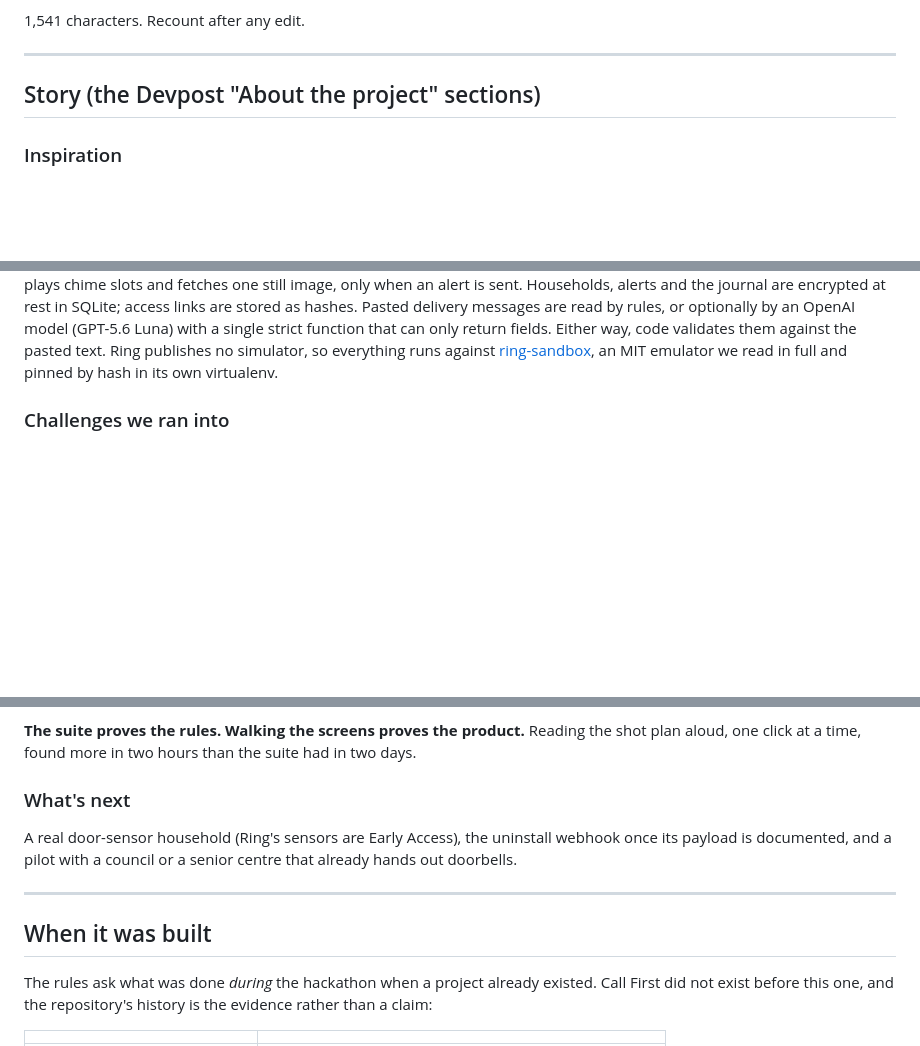
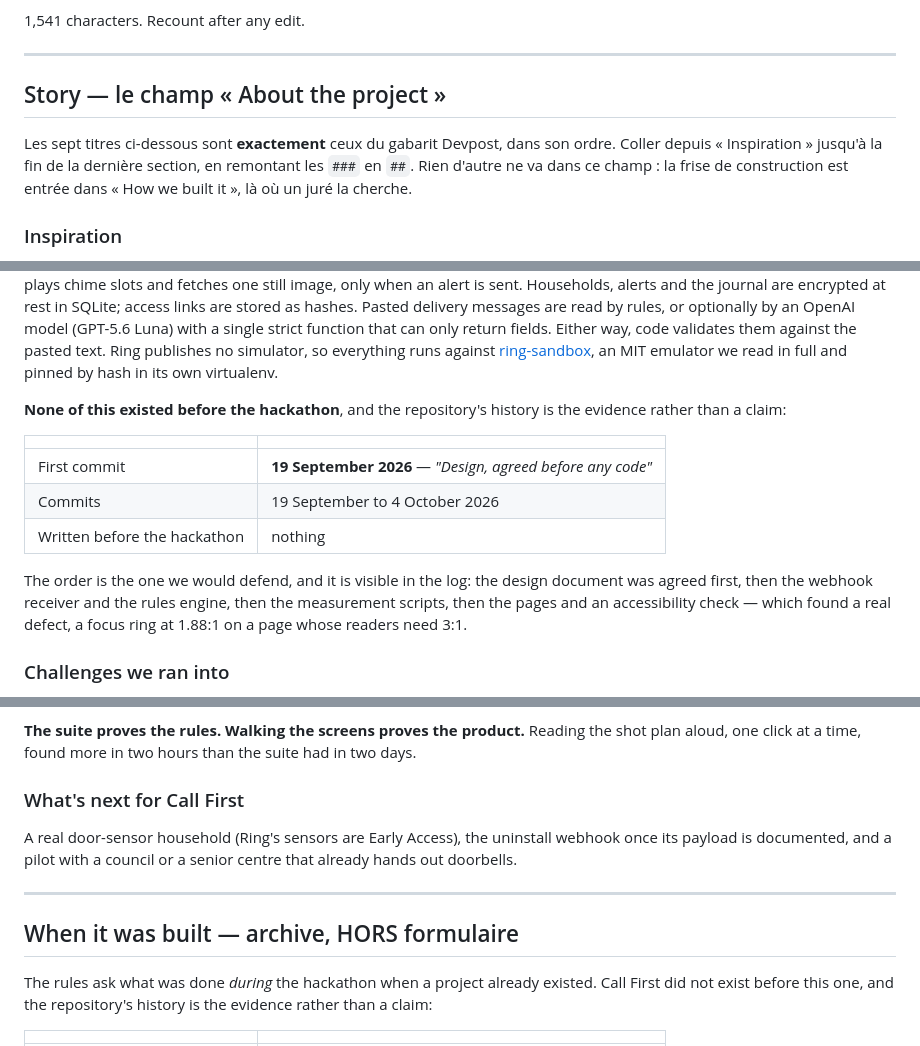
Before and after one commit to Yoh5/callfirst, a Markdown page: submission/SUBMISSION.md, 3 parts joined by grey strips. GitHub-like rendering; blank space fills up the shorter version.

Commit message:
Follow Devpost's own seven headings, word for word
The story used my headings, not the form's. The last one was "What's next"
where the template says "What's next for Call First", and there was an eighth
section the template has no slot for.

So: the seven headings exactly, in the template's order, and the build record
folded into "How we built it" -- which is where a judge asks when this was
written, and which answers the rule about pre-existing projects in the place it
will be read. The old section stays in the file, marked as archive and out of
the form; the day-by-day detail it carried is already in Challenges and in
What we learned, and in full in DESIGN.md.

Noted for next time: renaming a heading after writing a note that quotes it
makes the note a second occurrence of the pattern, and the patch refused
itself. The order of two edits is not always free.

Co-Authored-By: Claude Opus 5 <noreply@anthropic.com>
Claude-Session: https://claude.ai/code/session_01GMgjfJ58DWP2XDSQsajVtH

```diff
--- a/submission/SUBMISSION.md
+++ b/submission/SUBMISSION.md
@@ -51,7 +51,12 @@ Track: **Ring**. Images: `cover.png` (1500×1000, 3:2 thumbnail), `cover-wide.pn
 
 ---
 
-## Story (the Devpost "About the project" sections)
+## Story — le champ « About the project »
+
+Les sept titres ci-dessous sont **exactement** ceux du gabarit Devpost, dans son
+ordre. Coller depuis « Inspiration » jusqu'à la fin de la dernière section, en
+remontant les `###` en `##`. Rien d'autre ne va dans ce champ : la frise de
+construction est entrée dans « How we built it », là où un juré la cherche.
 
 ### Inspiration
 
@@ -96,6 +101,20 @@ can only return fields. Either
 way, code validates them against the pasted text. Ring publishes no simulator, so
 everything runs against [ring-sandbox](https://github.com/josepha-mayo/ring-sandbox),
 an MIT emulator we read in full and pinned by hash in its own virtualenv.
+
+**None of this existed before the hackathon**, and the repository's history is the
+evidence rather than a claim:
+
+| | |
+|---|---|
+| First commit | **19 September 2026** — *"Design, agreed before any code"* |
+| Commits | 19 September to 4 October 2026 |
+| Written before the hackathon | nothing |
+
+The order is the one we would defend, and it is visible in the log: the design
+document was agreed first, then the webhook receiver and the rules engine, then
+the measurement scripts, then the pages and an accessibility check — which found
+a real defect, a focus ring at 1.88:1 on a page whose readers need 3:1.
 
 ### Challenges we ran into
 
@@ -148,7 +167,7 @@ to send e-mail at all, reporting its alerts as delivered.
 the shot plan aloud, one click at a time, found more in two hours than the suite
 had in two days.
 
-### What's next
+### What's next for Call First
 
 A real door-sensor household (Ring's sensors are Early Access), the uninstall
 webhook once its payload is documented, and a pilot with a council or a senior
@@ -156,7 +175,7 @@ centre that already hands out doorbells.
 
 ---
 
-## When it was built
+## When it was built — archive, HORS formulaire
 
 The rules ask what was done *during* the hackathon when a project already existed.
 Call First did not exist before this one, and the repository's history is the
```
